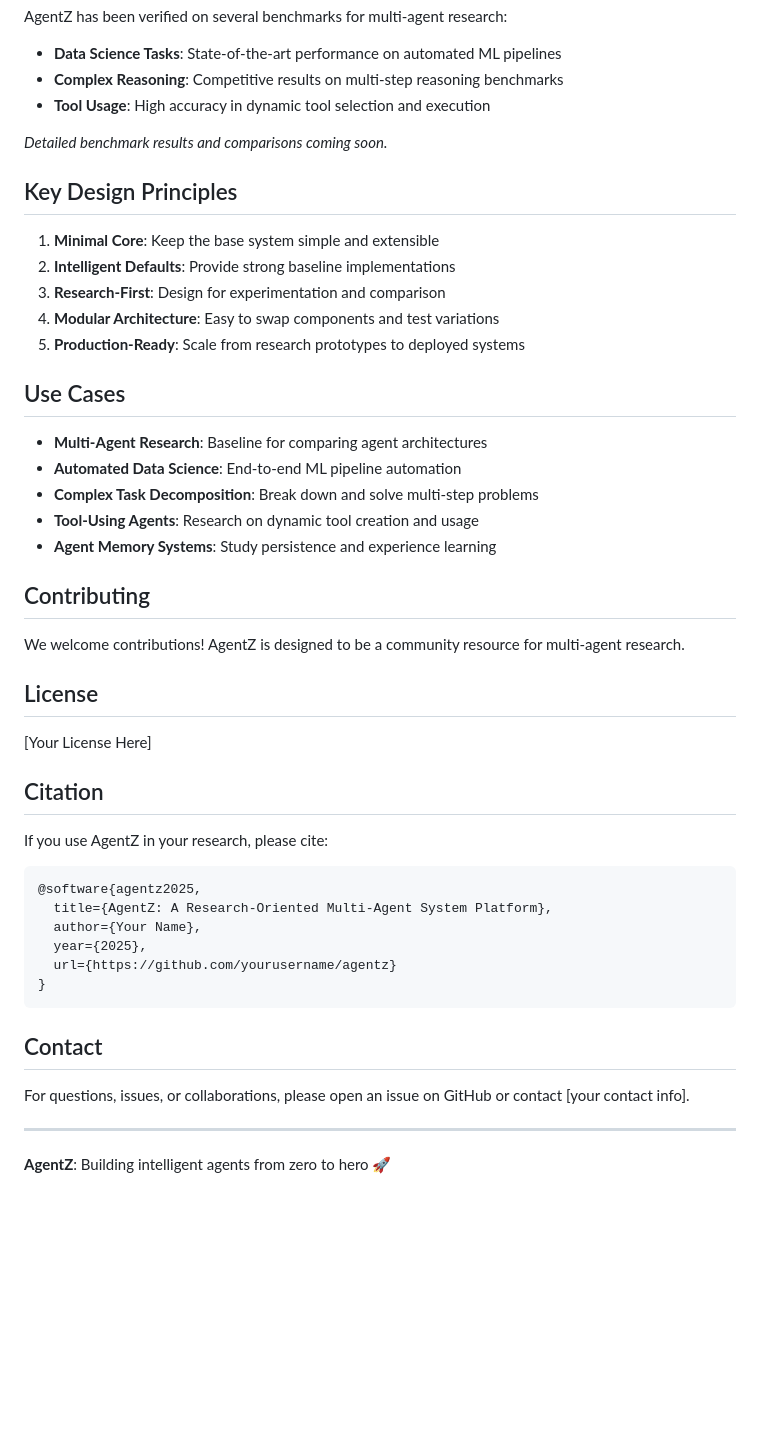
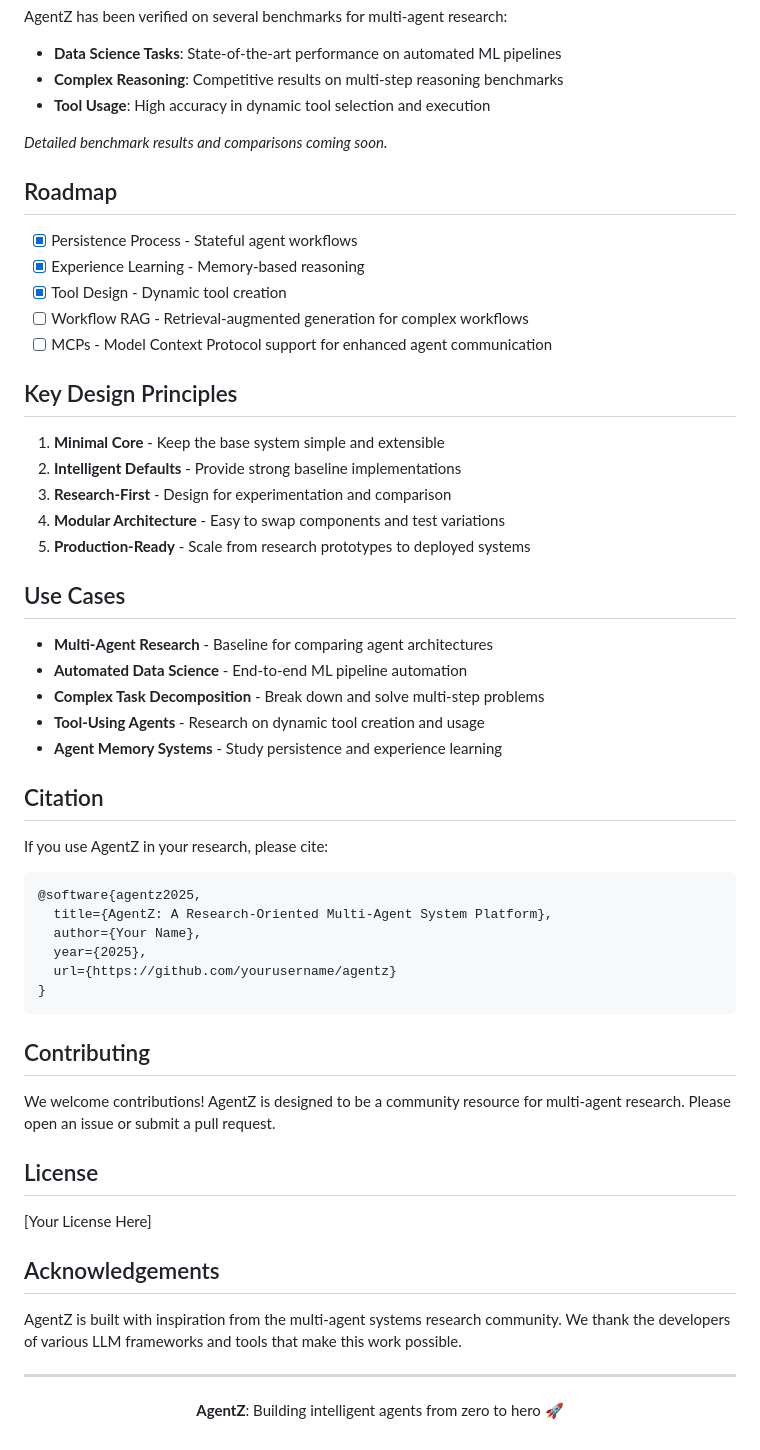
Before and after one commit to TimeLovercc/agentz, a Markdown page: README.md, the part around the change printed below. Rendered like a GitHub page; blank space fills up the shorter version.

````diff
--- a/README.md
+++ b/README.md
@@ -149,29 +142,29 @@ AgentZ has been verified on several benchmarks for multi-agent research:
 
 *Detailed benchmark results and comparisons coming soon.*
 
+## Roadmap
+
+- [x] Persistence Process - Stateful agent workflows
+- [x] Experience Learning - Memory-based reasoning
+- [x] Tool Design - Dynamic tool creation
+- [ ] Workflow RAG - Retrieval-augmented generation for complex workflows
+- [ ] MCPs - Model Context Protocol support for enhanced agent communication
+
 ## Key Design Principles
 
-1. **Minimal Core**: Keep the base system simple and extensible
-2. **Intelligent Defaults**: Provide strong baseline implementations
-3. **Research-First**: Design for experimentation and comparison
-4. **Modular Architecture**: Easy to swap components and test variations
-5. **Production-Ready**: Scale from research prototypes to deployed systems
+1. **Minimal Core** - Keep the base system simple and extensible
+2. **Intelligent Defaults** - Provide strong baseline implementations
+3. **Research-First** - Design for experimentation and comparison
+4. **Modular Architecture** - Easy to swap components and test variations
+5. **Production-Ready** - Scale from research prototypes to deployed systems
 
 ## Use Cases
 
-- **Multi-Agent Research**: Baseline for comparing agent architectures
-- **Automated Data Science**: End-to-end ML pipeline automation
-- **Complex Task Decomposition**: Break down and solve multi-step problems
-- **Tool-Using Agents**: Research on dynamic tool creation and usage
-- **Agent Memory Systems**: Study persistence and experience learning
-
-## Contributing
-
-We welcome contributions! AgentZ is designed to be a community resource for multi-agent research.
-
-## License
-
-[Your License Here]
+- **Multi-Agent Research** - Baseline for comparing agent architectures
+- **Automated Data Science** - End-to-end ML pipeline automation
+- **Complex Task Decomposition** - Break down and solve multi-step problems
+- **Tool-Using Agents** - Research on dynamic tool creation and usage
+- **Agent Memory Systems** - Study persistence and experience learning
 
 ## Citation
 
@@ -186,9 +179,17 @@ If you use AgentZ in your research, please cite:
 }
 ```
 
-## Contact
+## Contributing
 
-For questions, issues, or collaborations, please open an issue on GitHub or contact [your contact info].
+We welcome contributions! AgentZ is designed to be a community resource for multi-agent research. Please open an issue or submit a pull request.
+
+## License
+
+[Your License Here]
+
+## Acknowledgements
+
+AgentZ is built with inspiration from the multi-agent systems research community. We thank the developers of various LLM frameworks and tools that make this work possible.
 
 ---
 
````
Also changed, not shown: other parts of README.md (+39 -42 lines).
